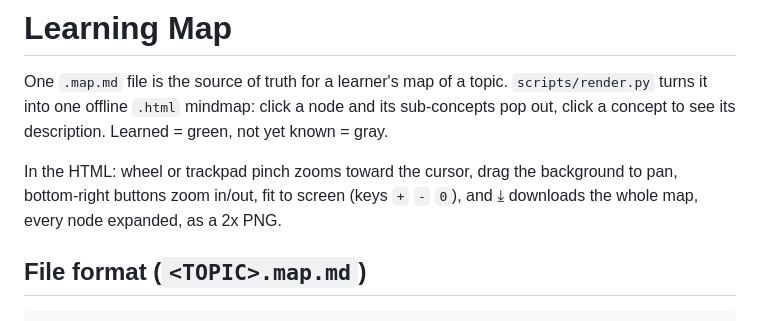
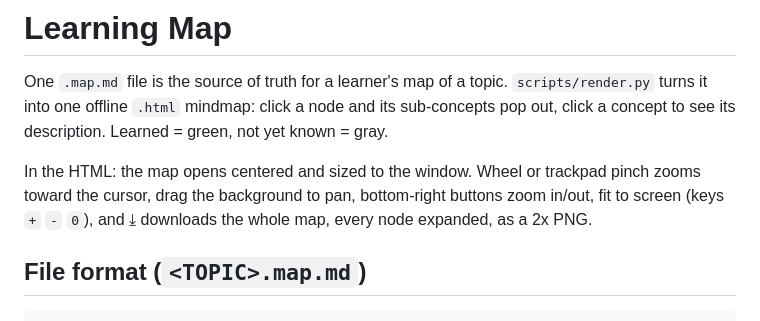
Before and after one commit to PeterCha90/learning-map, a Markdown page: SKILL.md, the part around the change. GitHub-like rendering.

```diff
--- a/SKILL.md
+++ b/SKILL.md
@@ -7,7 +7,7 @@ description: Use when the user wants a 역량지도, skill map, competency map,
 
 One `.map.md` file is the source of truth for a learner's map of a topic. `scripts/render.py` turns it into one offline `.html` mindmap: click a node and its sub-concepts pop out, click a concept to see its description. Learned = green, not yet known = gray.
 
-In the HTML: wheel or trackpad pinch zooms toward the cursor, drag the background to pan, bottom-right buttons zoom in/out, fit to screen (keys `+` `-` `0`), and ⤓ downloads the whole map, every node expanded, as a 2x PNG.
+In the HTML: the map opens centered and sized to the window. Wheel or trackpad pinch zooms toward the cursor, drag the background to pan, bottom-right buttons zoom in/out, fit to screen (keys `+` `-` `0`), and ⤓ downloads the whole map, every node expanded, as a 2x PNG.
 
 ## File format (`<TOPIC>.map.md`)
 
```
Also changed, not shown: README.md (+1 -1 lines), docs/preview.png, 2 other files.
